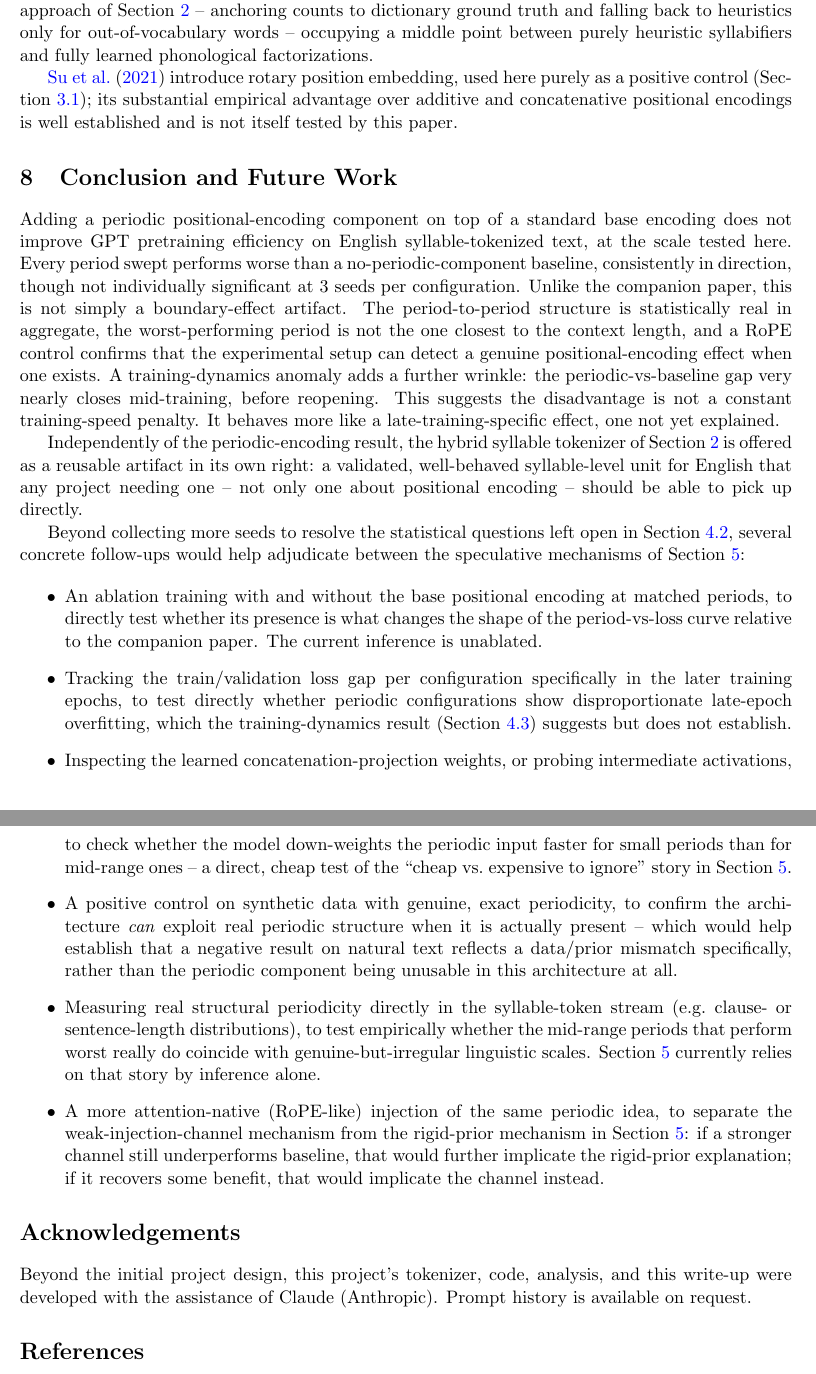
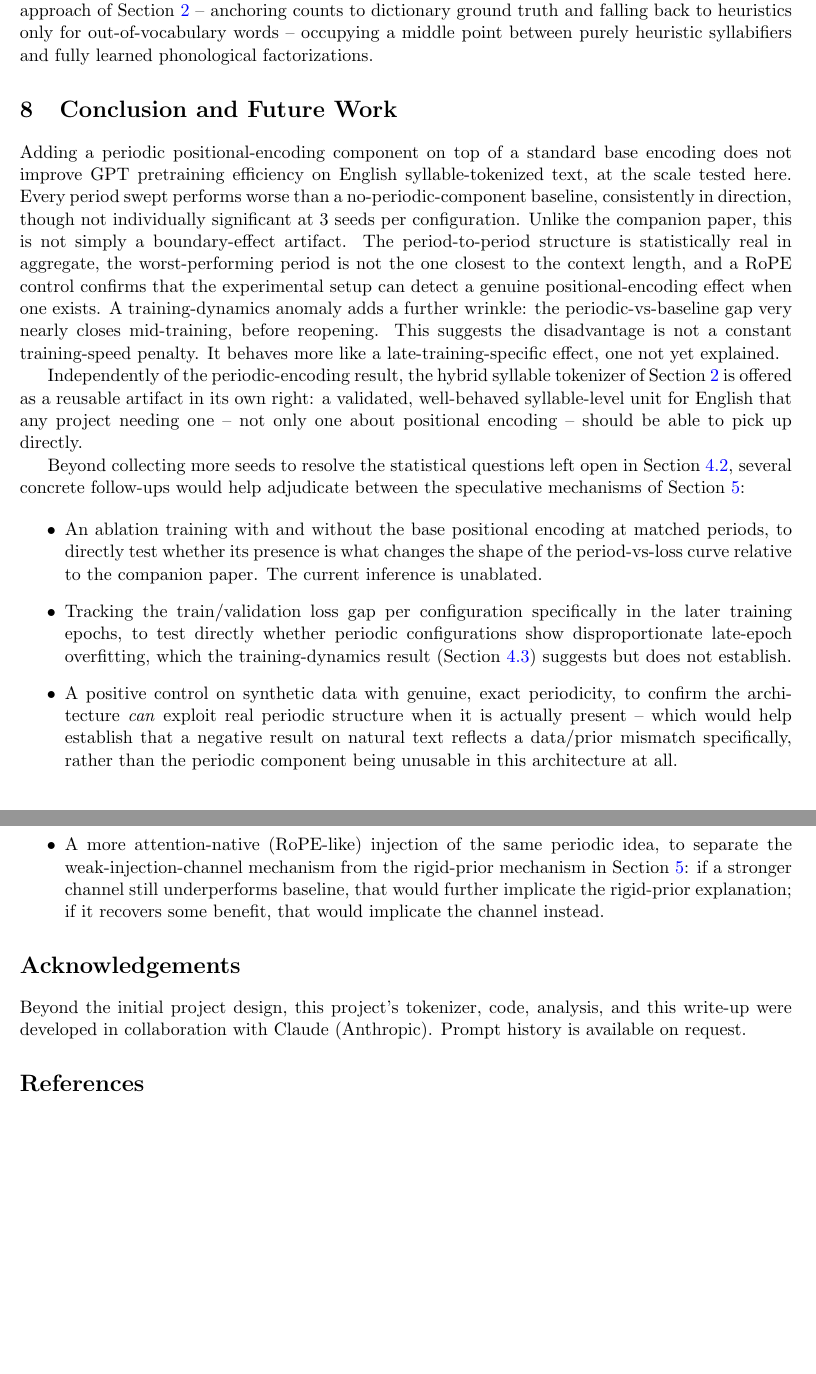
Before and after one commit to nav-nab/language-cadence-2, a LaTeX paper (writeup/paper.tex): two parts of pages 15 and 16 of 17 before the commit and two parts of pages 15 and 16 of 16 after it, joined at a grey line, cut so that both start at the same text, the shorter picture padded with empty space. Compiled offline with pdfLaTeX.

Commit message:
Trim Related Work, Future Work, and Acknowledgements
- Remove standalone Su et al. paragraph from Section 7: RoPE's role as
  a positive control is already described where it's used (Section
  3.1), so a separate Related Work treatment was redundant; the
  citation and bibliography entry remain in use elsewhere.
- Cut Future Work in Section 8 from 6 to 4 bullets, keeping the base-PE
  ablation, train/validation loss gap tracking, synthetic-data positive
  control, and attention-native RoPE-like injection.
- Reword Acknowledgements from "with the assistance of" to "in
  collaboration with".

```diff
--- a/writeup/paper.tex
+++ b/writeup/paper.tex
@@ -289,8 +289,6 @@ We emphasize again, per Section~\ref{sec:stats}, that the specific shape this su
 
 A broader literature search turned up concurrent work on syllable-aware tokenization specifically, independent of this paper's positional-encoding question. \citet{atuhurra2024syllable} introduce a syllable tokenizer for Swahili, and show that training GPT-2 from scratch on syllable-tokenized text produces more linguistically coherent embeddings than standard subword baselines; this echoes our own motivation that syllable-level units are a better fit than characters or BPE pieces for languages with transparent syllable structure. \citet{liao2026tokenization} make the general case more directly, showing that standard subword tokenization systematically misaligns with syllable and rhyme boundaries across languages, and proposing a metric for that misalignment together with a lightweight fine-tuning method that retrofits phonological awareness onto an already-tokenized model. Our hybrid tokenizer takes the opposite approach: rather than retrofitting alignment after the fact, it builds the alignment in from the start, at the cost of being English-specific rather than a general-purpose fix. \citet{nguyen2026syllables} go a step further still, factorizing each syllable into its phonological onset, rime, and tone components and achieving extremely compact vocabularies (112 entries for Chinese, 256 for Vietnamese) while matching or exceeding character- and subword-level baselines; this is a finer-grained decomposition than the whole-syllable pieces used here, and a natural direction for extending this tokenizer in future work (Section~\ref{sec:conclusion}). None of these three papers touches positional encoding, so none bears directly on this paper's headline experiment. Together, though, they suggest syllable-aware tokenization is an active and growing area, with the hybrid approach of Section~\ref{sec:tokenizer} -- anchoring counts to dictionary ground truth and falling back to heuristics only for out-of-vocabulary words -- occupying a middle point between purely heuristic syllabifiers and fully learned phonological factorizations.
 
-\citet{su2021roformer} introduce rotary position embedding, used here purely as a positive control (Section~\ref{sec:pe-method}); its substantial empirical advantage over additive and concatenative positional encodings is well established and is not itself tested by this paper.
-
 \section{Conclusion and Future Work}
 \label{sec:conclusion}
 
@@ -303,14 +301,12 @@ Beyond collecting more seeds to resolve the statistical questions left open in S
 \begin{itemize}
 \item An ablation training with and without the base positional encoding at matched periods, to directly test whether its presence is what changes the shape of the period-vs-loss curve relative to the companion paper. The current inference is unablated.
 \item Tracking the train/validation loss gap per configuration specifically in the later training epochs, to test directly whether periodic configurations show disproportionate late-epoch overfitting, which the training-dynamics result (Section~\ref{sec:training-dynamics}) suggests but does not establish.
-\item Inspecting the learned concatenation-projection weights, or probing intermediate activations, to check whether the model down-weights the periodic input faster for small periods than for mid-range ones -- a direct, cheap test of the ``cheap vs.\ expensive to ignore'' story in Section~\ref{sec:discussion}.
 \item A positive control on synthetic data with genuine, exact periodicity, to confirm the architecture \emph{can} exploit real periodic structure when it is actually present -- which would help establish that a negative result on natural text reflects a data/prior mismatch specifically, rather than the periodic component being unusable in this architecture at all.
-\item Measuring real structural periodicity directly in the syllable-token stream (e.g.\ clause- or sentence-length distributions), to test empirically whether the mid-range periods that perform worst really do coincide with genuine-but-irregular linguistic scales. Section~\ref{sec:discussion} currently relies on that story by inference alone.
 \item A more attention-native (RoPE-like) injection of the same periodic idea, to separate the weak-injection-channel mechanism from the rigid-prior mechanism in Section~\ref{sec:discussion}: if a stronger channel still underperforms baseline, that would further implicate the rigid-prior explanation; if it recovers some benefit, that would implicate the channel instead.
 \end{itemize}
 
 \section*{Acknowledgements}
-Beyond the initial project design, this project's tokenizer, code, analysis, and this write-up were developed with the assistance of Claude (Anthropic). Prompt history is available on request.
+Beyond the initial project design, this project's tokenizer, code, analysis, and this write-up were developed in collaboration with Claude (Anthropic). Prompt history is available on request.
 
 \begin{thebibliography}{99}
 
```
Also changed, not shown: writeup/paper.pdf.
